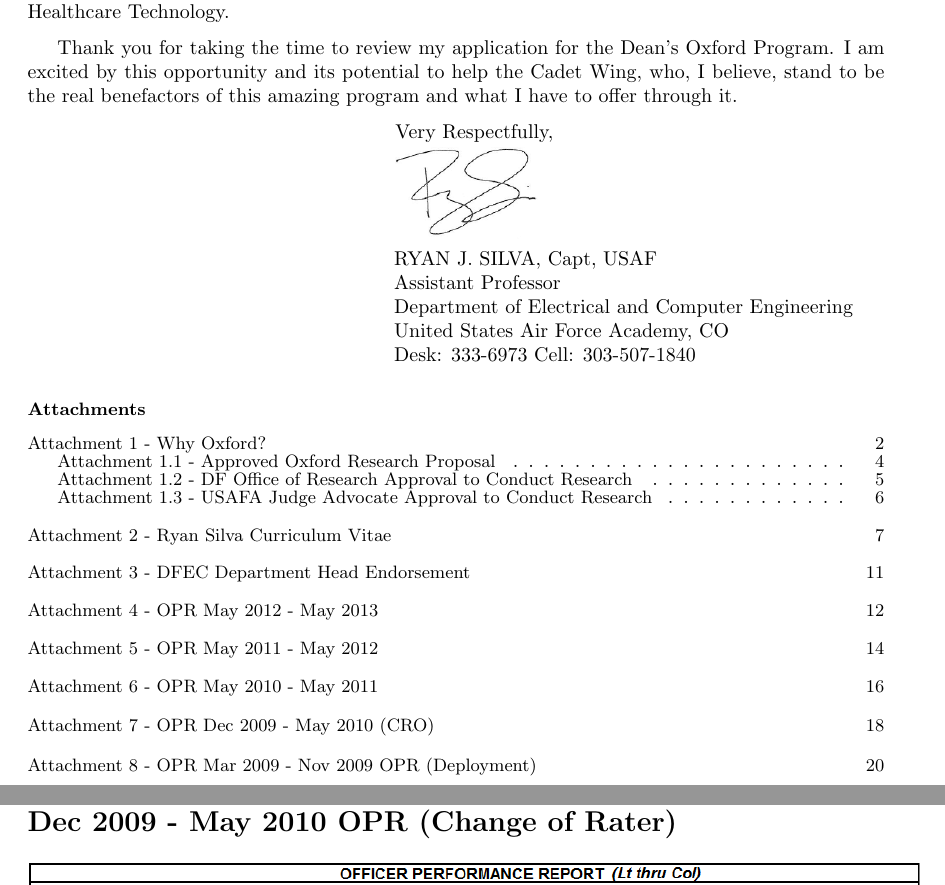
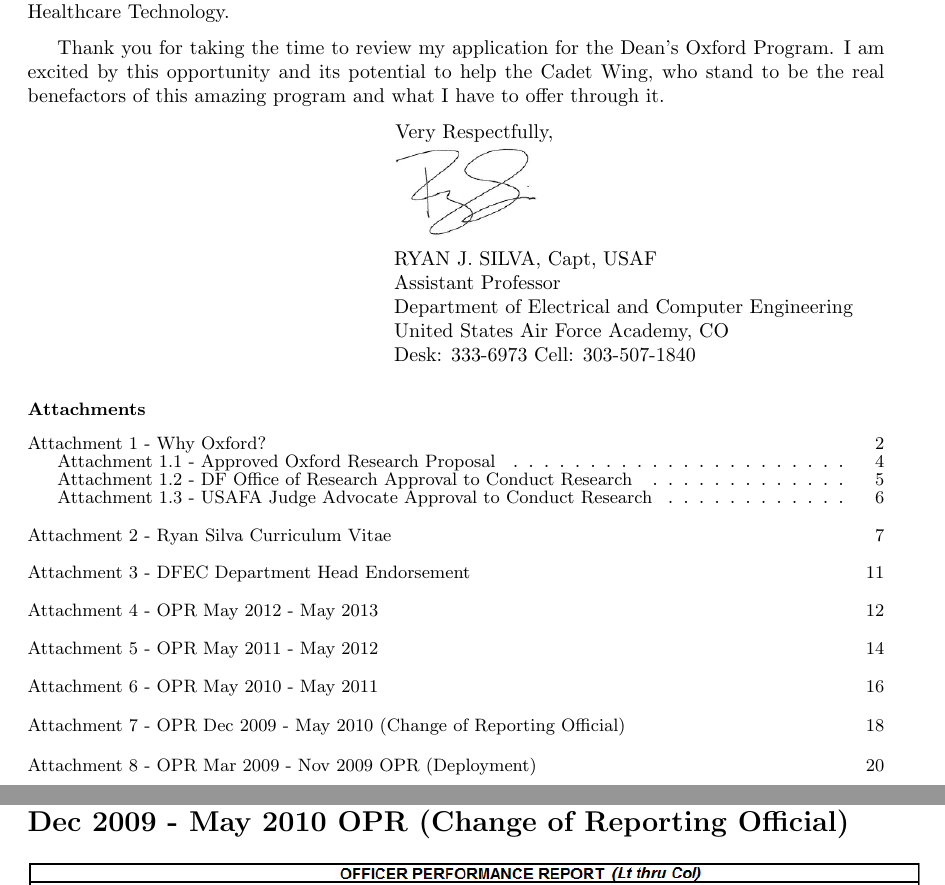
Before and after one commit to sivwizinbiznilva/MFR, a LaTeX document (MFR.tex): two parts of pages 1 and 18 of 21, joined at a grey line, cut so that both start at the same text. Compiled offline with pdfLaTeX.

Commit message:
home finishing touches

```diff
--- a/MFR.tex
+++ b/MFR.tex
@@ -52,7 +52,7 @@ Oxford-caliber research opportunities in biomedical engineering back to USAFA th
 partnership with the Oxford Center for Affordable Healthcare Technology.
 
 Thank you for taking the time to review my application for the Dean's Oxford Program. I am
-excited by this opportunity and its potential to help the Cadet Wing, who, I believe, stand to
+excited by this opportunity and its potential to help the Cadet Wing, who stand to
 be the real benefactors of this amazing program and what I have to offer through it.
 
 %\vspace{10mm}
@@ -284,8 +284,10 @@ Conduct Research}
 \includegraphics[scale=.63]{OPR2010-2011f}
 \newpage
 \includegraphics[scale=.65]{OPR2010-2011b}
-\section*{\raggedright Attachment 7 \newline Dec 2009 - May 2010 OPR (Change of Rater)}
-\addcontentsline{toc}{section}{Attachment 7 - OPR Dec 2009 - May 2010 (CRO)}
+\section*{\raggedright Attachment 7 \newline Dec 2009 - May 2010 OPR (Change of
+Reporting Official)}
+\addcontentsline{toc}{section}{Attachment 7 - OPR Dec 2009 - May 2010 (Change
+of Reporting Official)}
 \centering
 \includegraphics[scale=.63]{OPR2009-2010f}
 \newpage
```
